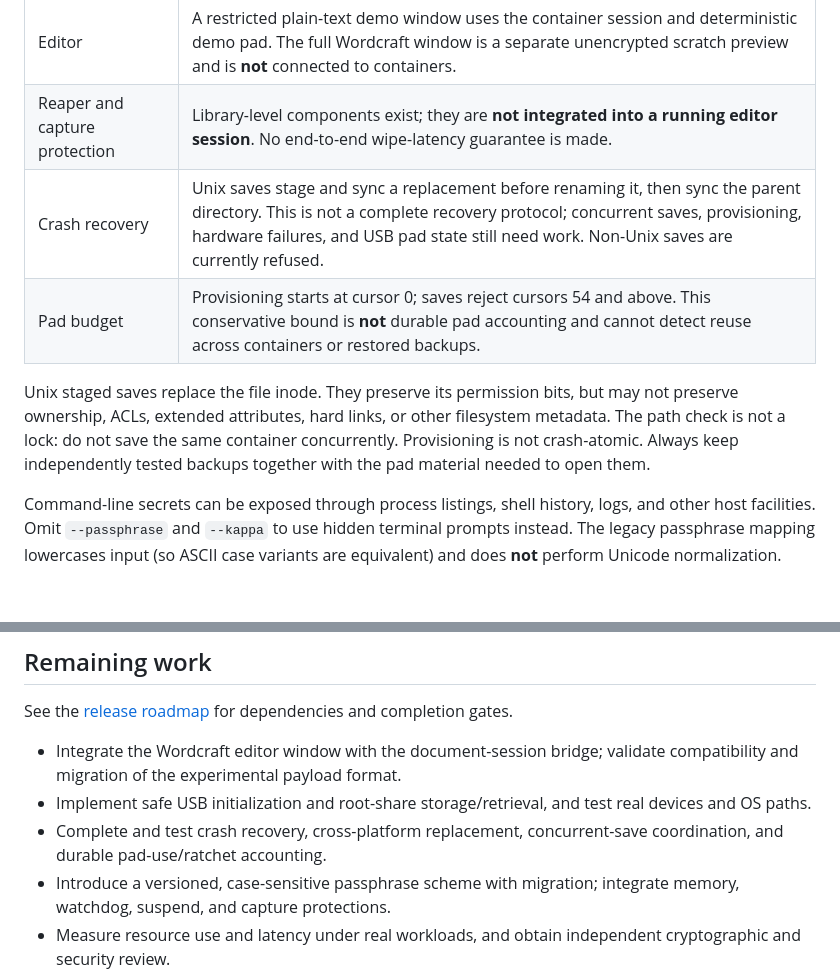
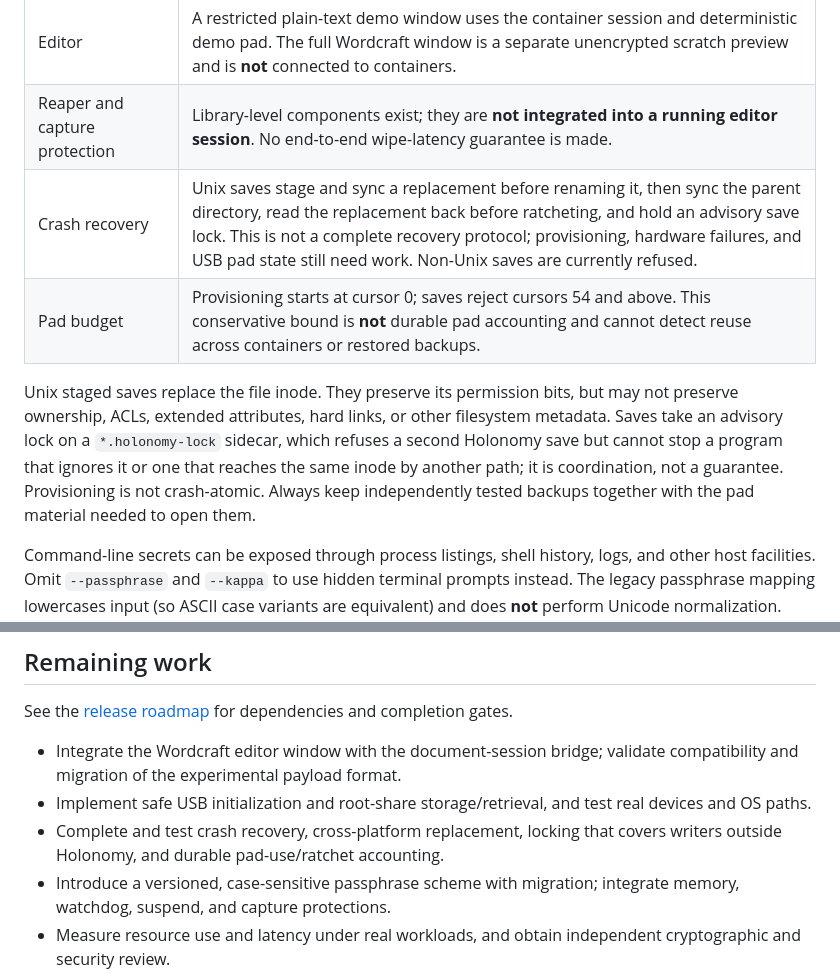
Before and after one commit to c4us4l1ty/holonomy, a Markdown page: README.md, 2 parts joined by grey strips. Drawn GitHub-style; blank space fills up the shorter version.

Commit message:
Document the advisory save lock
Co-authored-by: arena-agent <297053741+arena-agent@users.noreply.github.com>

```diff
--- a/README.md
+++ b/README.md
@@ -36,13 +36,15 @@ those documents are historical and code and current CI results govern implementa
 | USB provisioning / Zone A | Not implemented end to end. The CLI does not extract the root share from the device or initialize its entropy reservoir. |
 | Editor | A restricted plain-text demo window uses the container session and deterministic demo pad. The full Wordcraft window is a separate unencrypted scratch preview and is **not** connected to containers. |
 | Reaper and capture protection | Library-level components exist; they are **not integrated into a running editor session**. No end-to-end wipe-latency guarantee is made. |
-| Crash recovery | Unix saves stage and sync a replacement before renaming it, then sync the parent directory. This is not a complete recovery protocol; concurrent saves, provisioning, hardware failures, and USB pad state still need work. Non-Unix saves are currently refused. |
+| Crash recovery | Unix saves stage and sync a replacement before renaming it, then sync the parent directory, read the replacement back before ratcheting, and hold an advisory save lock. This is not a complete recovery protocol; provisioning, hardware failures, and USB pad state still need work. Non-Unix saves are currently refused. |
 | Pad budget | Provisioning starts at cursor 0; saves reject cursors 54 and above. This conservative bound is **not** durable pad accounting and cannot detect reuse across containers or restored backups. |
 
 Unix staged saves replace the file inode. They preserve its permission bits, but may not preserve
-ownership, ACLs, extended attributes, hard links, or other filesystem metadata. The path check is
-not a lock: do not save the same container concurrently. Provisioning is not crash-atomic. Always
-keep independently tested backups together with the pad material needed to open them.
+ownership, ACLs, extended attributes, hard links, or other filesystem metadata. Saves take an
+advisory lock on a `*.holonomy-lock` sidecar, which refuses a second Holonomy save but cannot stop
+a program that ignores it or one that reaches the same inode by another path; it is coordination,
+not a guarantee. Provisioning is not crash-atomic. Always keep independently tested backups
+together with the pad material needed to open them.
 
 Command-line secrets can be exposed through process listings, shell history, logs, and other host
 facilities. Omit `--passphrase` and `--kappa` to use hidden terminal prompts instead. The legacy
@@ -277,7 +279,7 @@ See the [release roadmap](docs/RELEASE-ROADMAP.md) for dependencies and completi
 
 - Integrate the Wordcraft editor window with the document-session bridge; validate compatibility and migration of the experimental payload format.
 - Implement safe USB initialization and root-share storage/retrieval, and test real devices and OS paths.
-- Complete and test crash recovery, cross-platform replacement, concurrent-save coordination, and durable pad-use/ratchet accounting.
+- Complete and test crash recovery, cross-platform replacement, locking that covers writers outside Holonomy, and durable pad-use/ratchet accounting.
 - Introduce a versioned, case-sensitive passphrase scheme with migration; integrate memory, watchdog, suspend, and capture protections.
 - Measure resource use and latency under real workloads, and obtain independent cryptographic and security review.
 
```
Also changed, not shown: docs/RELEASE-ROADMAP.md (+2 -1 lines).
